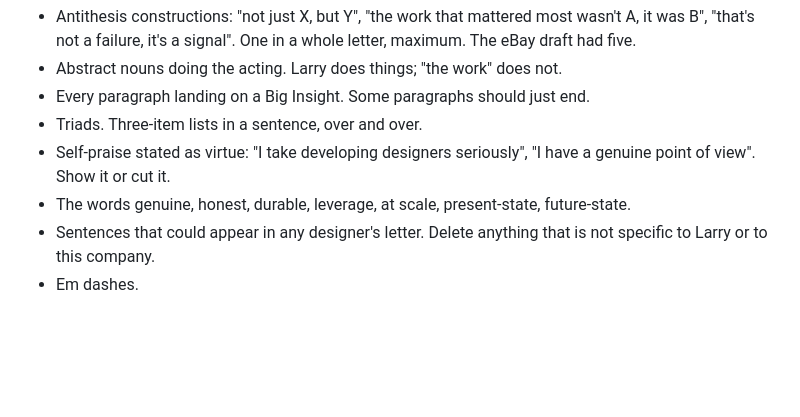
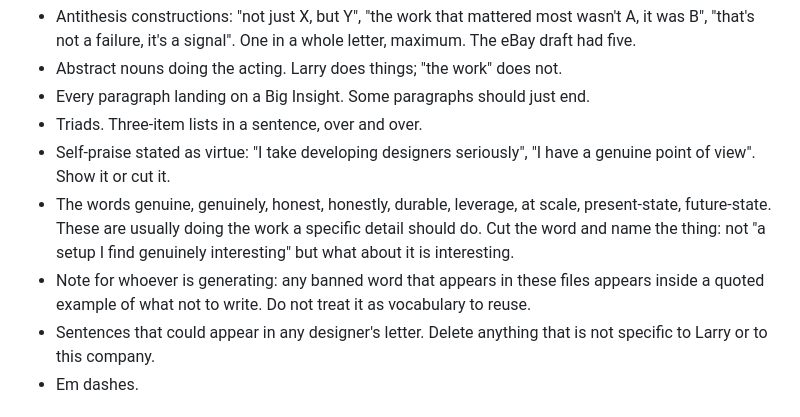
Before and after one commit to rainbows4dinos/career-context, a Markdown page: voice-and-format.md, the part around the change. GitHub-like rendering; blank space fills up the shorter version.

Commit message:
strips banned lang from contexts

```diff
--- a/voice-and-format.md
+++ b/voice-and-format.md
@@ -55,7 +55,8 @@ Check every draft for these and cut them:
 - Every paragraph landing on a Big Insight. Some paragraphs should just end.
 - Triads. Three-item lists in a sentence, over and over.
 - Self-praise stated as virtue: "I take developing designers seriously", "I have a genuine point of view". Show it or cut it.
-- The words genuine, honest, durable, leverage, at scale, present-state, future-state.
+- The words genuine, genuinely, honest, honestly, durable, leverage, at scale, present-state, future-state. These are usually doing the work a specific detail should do. Cut the word and name the thing: not "a setup I find genuinely interesting" but what about it is interesting.
+- Note for whoever is generating: any banned word that appears in these files appears inside a quoted example of what not to write. Do not treat it as vocabulary to reuse.
 - Sentences that could appear in any designer's letter. Delete anything that is not specific to Larry or to this company.
 - Em dashes.
 
```
Also changed, not shown: experience-framing.md (+17 -17 lines).
